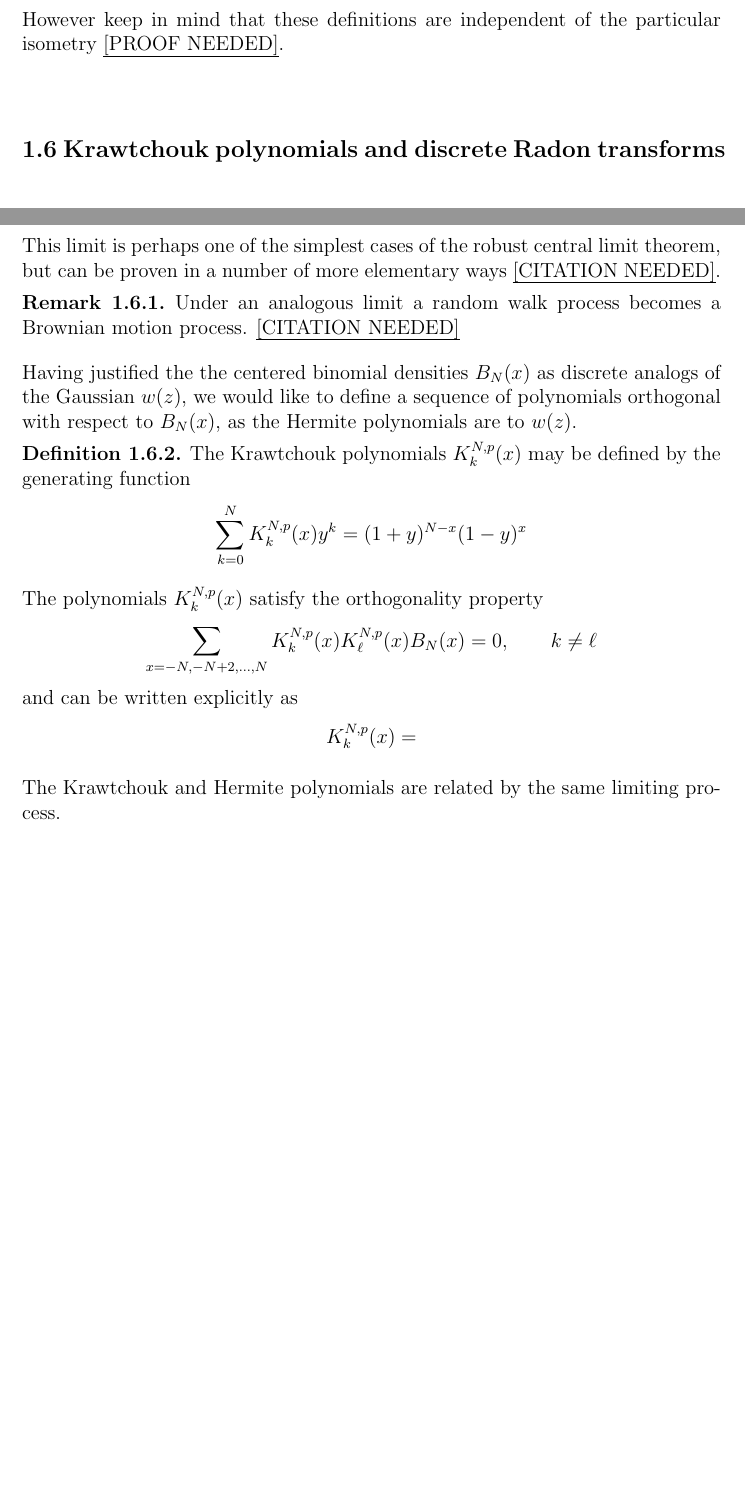
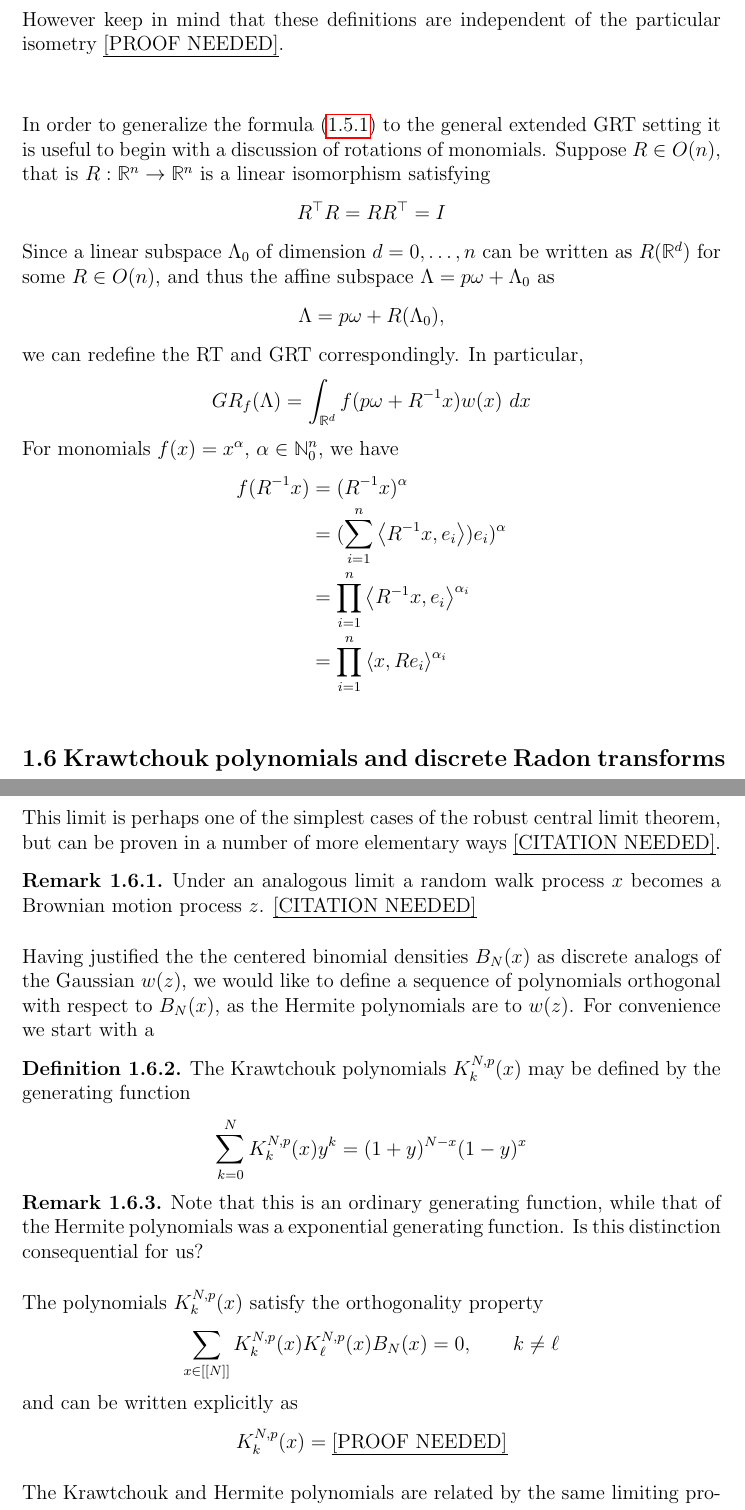
Before and after one commit to JasperTomanYih/shape-reconstruction, a LaTeX thesis (thesis.tex, which reads chapter1.tex): two parts of pages 36 and 37 of 57 before the commit and two parts of pages 36 and 38 of 58 after it, joined at a grey line, cut so that both start at the same text, the shorter picture padded with empty space. Compiled offline with pdfLaTeX.

Commit message:
small additions to Kraw, started writing up extended GRT of Herm

```diff
--- a/chapter1.tex
+++ b/chapter1.tex
@@ -1033,7 +1033,29 @@ Now we can define the natural analogue of the RT for affine subspaces, which is
   However keep in mind that these definitions are independent of the particular isometry \pn.
 \end{remark}
 
-
+In order to generalize the formula (\ref{eq:GRH}) to the general extended GRT setting it is useful to begin with a discussion of rotations of monomials. Suppose $R \in O(n)$, that is $R : \RR^n \to \RR^n$ is a linear isomorphism satisfying
+\[
+  R^\top R = RR^\top = I
+\]
+Since a linear subspace $\Lambda_0$ of dimension $d = 0, \ldots, n$ can be written as $R(\RR^d)$ for some $R \in O(n)$, and thus the affine subspace $\Lambda = p\omega + \Lambda_0$ as
+\[
+  \Lambda = p\omega + R(\Lambda_0),
+\]
+we can redefine the RT and GRT correspondingly. In particular,
+\[
+  GR_f(\Lambda) = \int_{\RR^d} f(p\omega + R^{-1}x)w(x)~dx
+\]
+For monomials $f(x) = x^\alpha$, $\alpha \in \NN_0^n$, we have
+\begin{align*}
+  f(R^{-1}x)
+    &= (R^{-1}x)^\alpha
+    \\
+    &= (\sum_{i = 1}^n \inner{R^{-1}x, e_i})e_i)^\alpha
+    \\
+    &= \prod_{i = 1}^n \inner{R^{-1}x, e_i}^{\alpha_i}
+    \\
+    &= \prod_{i = 1}^n \inner{x, Re_i}^{\alpha_i}
+\end{align*}
 % To illustrate the calculation of a GRT with an explicit isometry, let
 % \[
 %   f(x) = e^{\langle x, y\rangle}
@@ -1183,10 +1205,10 @@ Then we have
 This limit is perhaps one of the simplest cases of the robust central limit theorem, but can be proven in a number of more elementary ways \cn.
 
 \begin{remark}
-  Under an analogous limit a random walk process becomes a Brownian motion process. \cn
+  Under an analogous limit a random walk process $x$ becomes a Brownian motion process $z$. \cn
 \end{remark}
 
-Having justified the the centered binomial densities $B_N(x)$ as discrete analogs of the Gaussian $w(z)$, we would like to define a sequence of polynomials orthogonal with respect to $B_N(x)$, as the Hermite polynomials are to $w(z)$.
+Having justified the the centered binomial densities $B_N(x)$ as discrete analogs of the Gaussian $w(z)$, we would like to define a sequence of polynomials orthogonal with respect to $B_N(x)$, as the Hermite polynomials are to $w(z)$. For convenience we start with a
 
 \begin{definition}
   The Krawtchouk polynomials $K_k^{N,p}(x)$ may be defined by the generating function
@@ -1194,14 +1216,17 @@ Having justified the the centered binomial densities $B_N(x)$ as discrete analog
     \sum_{k=0}^N K^{N,p}_k(x)y^k = (1 + y)^{N - x}(1 - y)^x
   \]
 \end{definition}
+\begin{remark}
+  Note that this is an ordinary generating function, while that of the Hermite polynomials was a exponential generating function. Is this distinction consequential for us?
+\end{remark}
 
 The polynomials $K^{N,p}_k(x)$ satisfy the orthogonality property
 \[
-  \sum_{x = -N, -N+2, \ldots, N} K^{N,p}_k(x) K^{N,p}_\ell(x) B_N(x) = 0, \qquad k \neq \ell
+  \sum_{x \in [[N]]} K^{N,p}_k(x) K^{N,p}_\ell(x) B_N(x) = 0, \qquad k \neq \ell
 \]
 and can be written explicitly as
 \[
-  K^{N,p}_k(x) =
+  K^{N,p}_k(x) = \text{\pn}
 \]
 
 The Krawtchouk and Hermite polynomials are related by the same limiting process.
```
Also changed, not shown: thesis.pdf, chapter1.tex (12 more changed lines).
